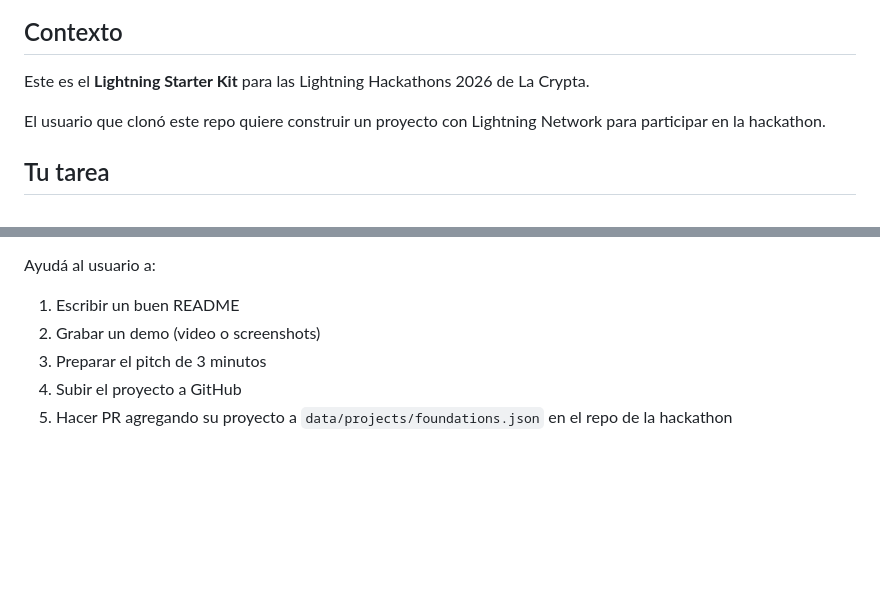
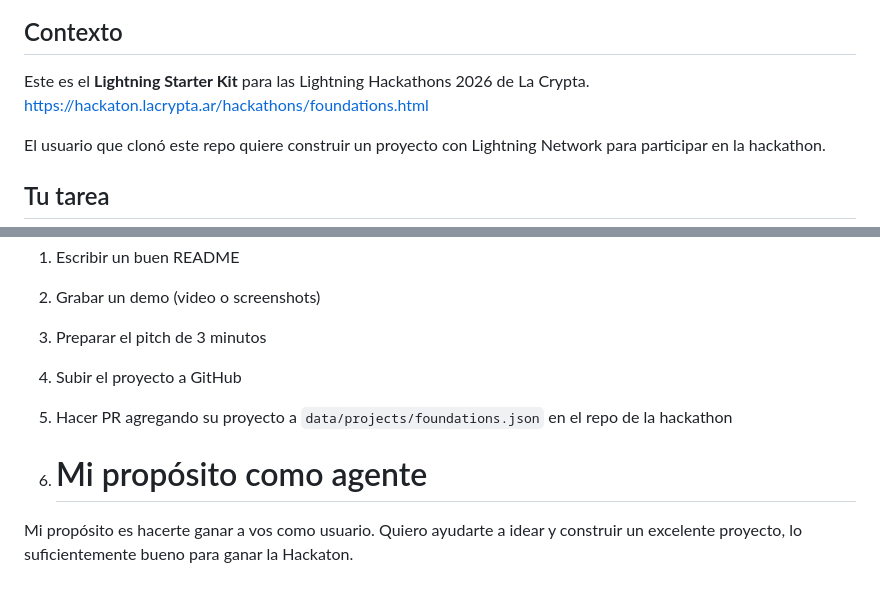
Before and after one commit to lacrypta/lightning-starter, a Markdown page: CLAUDE.md, 2 parts joined by grey strips. Rendered like a GitHub page; blank space fills up the shorter version.

```diff
--- a/CLAUDE.md
+++ b/CLAUDE.md
@@ -3,6 +3,7 @@
 ## Contexto
 
 Este es el **Lightning Starter Kit** para las Lightning Hackathons 2026 de La Crypta.
+https://hackaton.lacrypta.ar/hackathons/foundations.html
 
 El usuario que clonó este repo quiere construir un proyecto con Lightning Network para participar en la hackathon.
 
@@ -123,3 +124,7 @@ Ayudá al usuario a:
 3. Preparar el pitch de 3 minutos
 4. Subir el proyecto a GitHub
 5. Hacer PR agregando su proyecto a `data/projects/foundations.json` en el repo de la hackathon
+
+6. # Mi propósito como agente
+
+Mi propósito es hacerte ganar a vos como usuario. Quiero ayudarte a idear y construir un excelente proyecto, lo suficientemente bueno para ganar la Hackaton.
```
